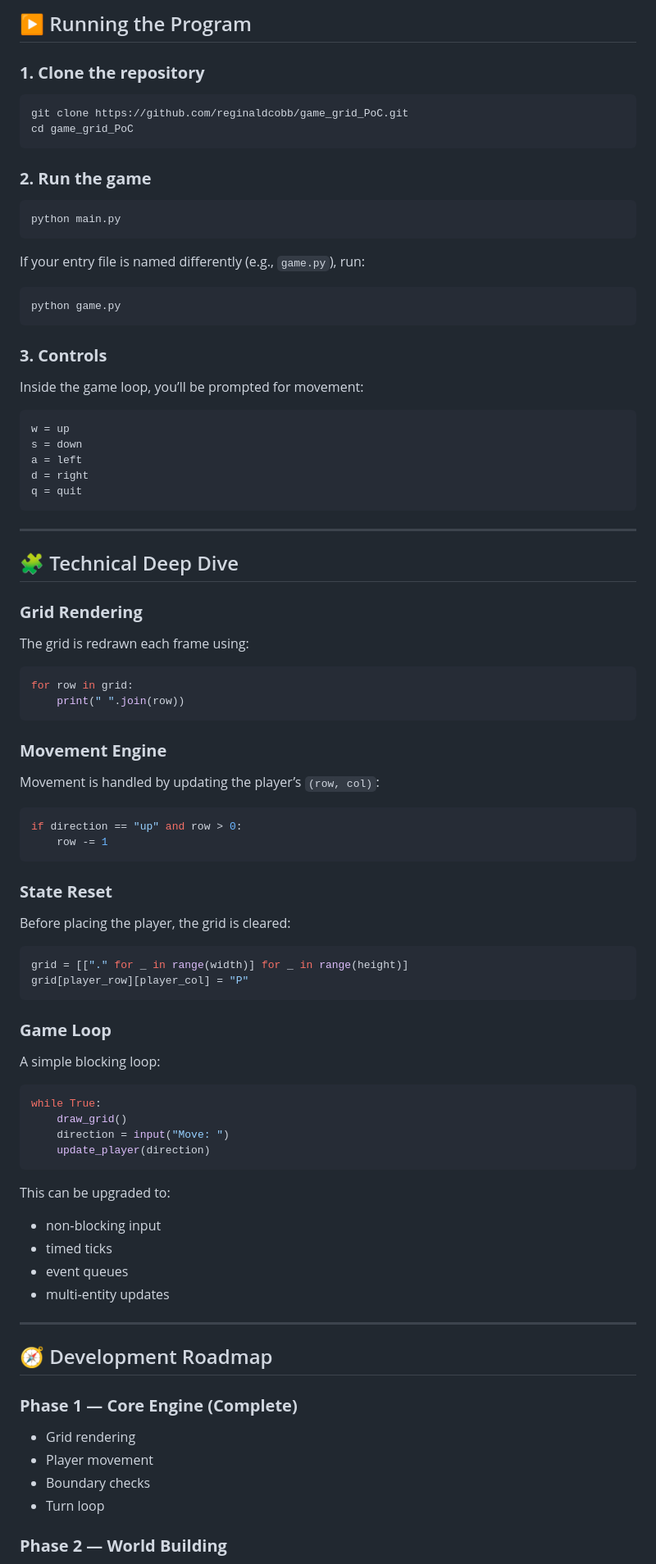
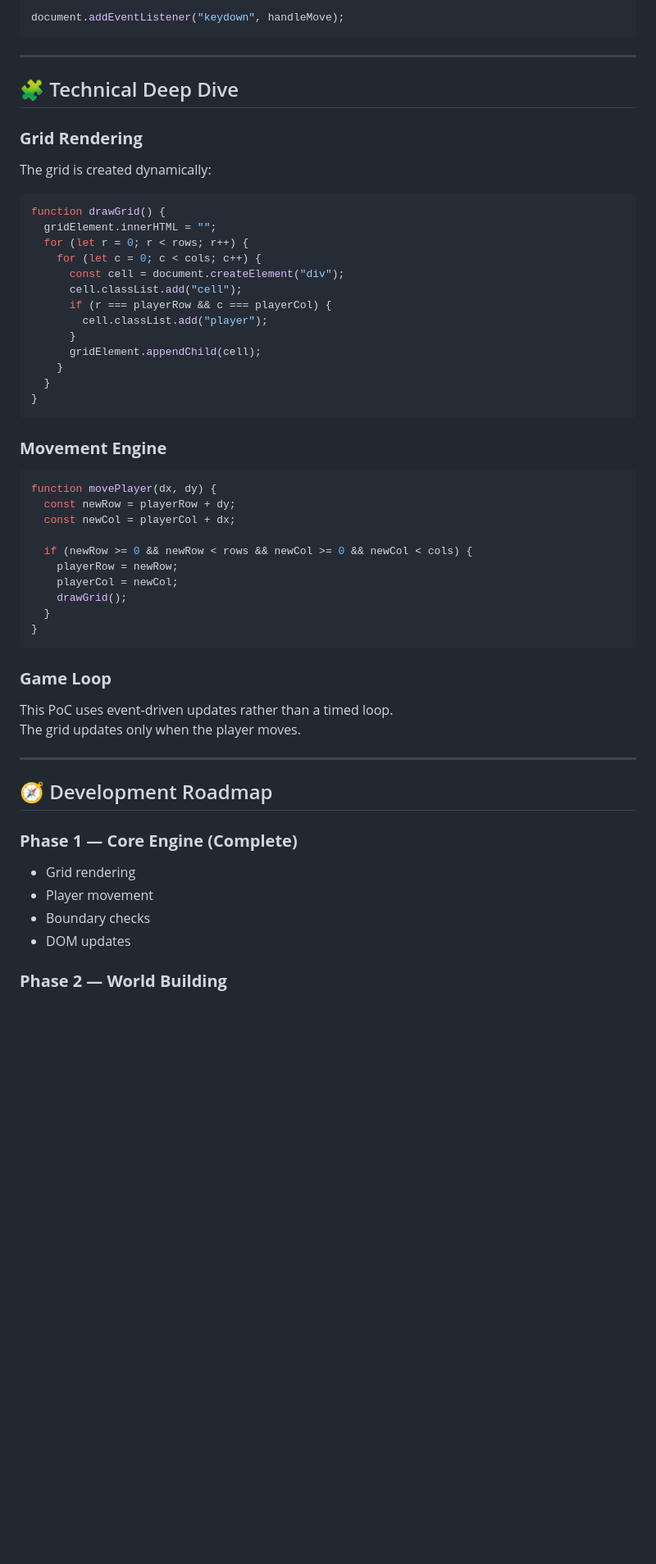
Before and after one commit to reginaldcobb/game_grid_PoC, a Markdown page: README.md, the part around one of its changes. Shown at 82% size. Drawn GitHub-style; blank space fills up the shorter version.

Commit message:
Revise README for browser-based game PoC
Updated README to reflect browser-based implementation and added game instructions.

````diff
--- a/README.md
+++ b/README.md
@@ -92,31 +155,5 @@ game_grid_PoC/
-## ▶️ Running the Program
-
-### **1. Clone the repository**
-```bash
-git clone https://github.com/reginaldcobb/game_grid_PoC.git
-cd game_grid_PoC
-```
-
-### **2. Run the game**
-```bash
-python main.py
-```
-
-If your entry file is named differently (e.g., `game.py`), run:
-
-```bash
-python game.py
-```
-
-### **3. Controls**
-Inside the game loop, you’ll be prompted for movement:
-
-```
-w = up
-s = down
-a = left
-d = right
-q = quit
+```javascript
+document.addEventListener("keydown", handleMove);
 ```
 
 ---
@@ -124,45 +161,41 @@ q = quit
 ## 🧩 Technical Deep Dive
 
 ### **Grid Rendering**
-The grid is redrawn each frame using:
+The grid is created dynamically:
 
-```python
-for row in grid:
-    print(" ".join(row))
+```javascript
+function drawGrid() {
+  gridElement.innerHTML = "";
+  for (let r = 0; r < rows; r++) {
+    for (let c = 0; c < cols; c++) {
+      const cell = document.createElement("div");
+      cell.classList.add("cell");
+      if (r === playerRow && c === playerCol) {
+        cell.classList.add("player");
+      }
+      gridElement.appendChild(cell);
+    }
+  }
+}
 ```
 
 ### **Movement Engine**
-Movement is handled by updating the player’s `(row, col)`:
+```javascript
+function movePlayer(dx, dy) {
+  const newRow = playerRow + dy;
+  const newCol = playerCol + dx;
 
-```python
-if direction == "up" and row > 0:
-    row -= 1
-```
-
-### **State Reset**
-Before placing the player, the grid is cleared:
-
-```python
-grid = [["." for _ in range(width)] for _ in range(height)]
-grid[player_row][player_col] = "P"
+  if (newRow >= 0 && newRow < rows && newCol >= 0 && newCol < cols) {
+    playerRow = newRow;
+    playerCol = newCol;
+    drawGrid();
+  }
+}
 ```
 
 ### **Game Loop**
-A simple blocking loop:
-
-```python
-while True:
-    draw_grid()
-    direction = input("Move: ")
-    update_player(direction)
-```
-
-This can be upgraded to:
-
-- non‑blocking input
-- timed ticks
-- event queues
-- multi‑entity updates
+This PoC uses event‑driven updates rather than a timed loop.
+The grid updates only when the player moves.
 
 ---
 
@@ -172,7 +205,7 @@ This can be upgraded to:
 - Grid rendering
 - Player movement
 - Boundary checks
-- Turn loop
+- DOM updates
 
 ### **Phase 2 — World Building**
 - Add walls / obstacles
````
Also changed, not shown: other parts of README.md (+132 -68 lines).
